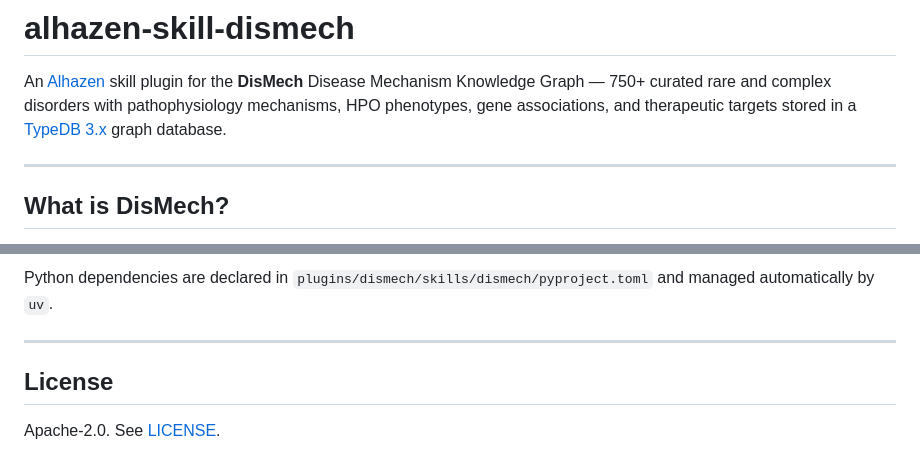
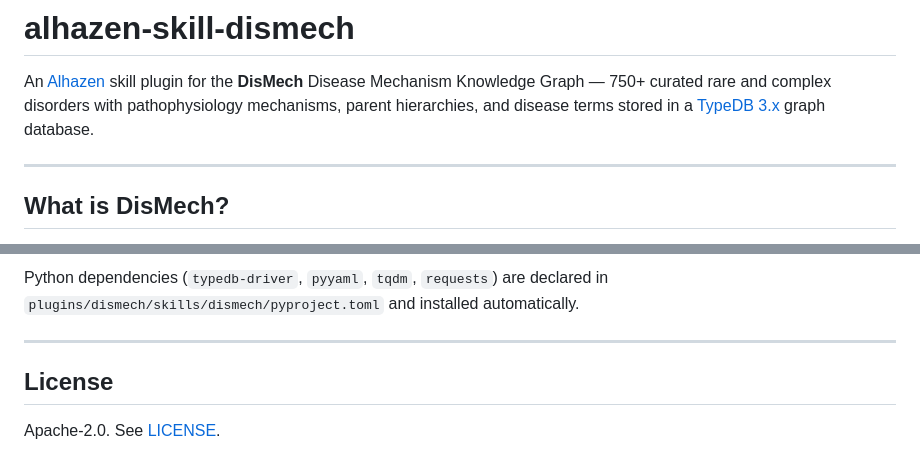
Before and after one commit to sciknow-io/alhazen-skill-dismech, a Markdown page: README.md, 2 parts joined by grey strips. Rendered like a GitHub page.

```diff
--- a/README.md
+++ b/README.md
@@ -2,9 +2,8 @@
 
 An [Alhazen](https://github.com/sciknow/alhazen) skill plugin for the
 **DisMech** Disease Mechanism Knowledge Graph — 750+ curated rare and complex
-disorders with pathophysiology mechanisms, HPO phenotypes, gene associations,
-and therapeutic targets stored in a [TypeDB 3.x](https://typedb.com) graph
-database.
+disorders with pathophysiology mechanisms, parent hierarchies, and disease terms
+stored in a [TypeDB 3.x](https://typedb.com) graph database.
 
 ---
 
@@ -137,7 +194,6 @@ This skill auto-initializes TypeDB on Claude Code session start via the
 
-Python dependencies are declared in
-`plugins/dismech/skills/dismech/pyproject.toml` and managed automatically by
-`uv`.
+Python dependencies (`typedb-driver`, `pyyaml`, `tqdm`, `requests`) are declared
+in `plugins/dismech/skills/dismech/pyproject.toml` and installed automatically.
 
 ---
 
```
Also changed, not shown: other parts of README.md (+107 -49 lines), CLAUDE.md (added, +198 -0 lines).
